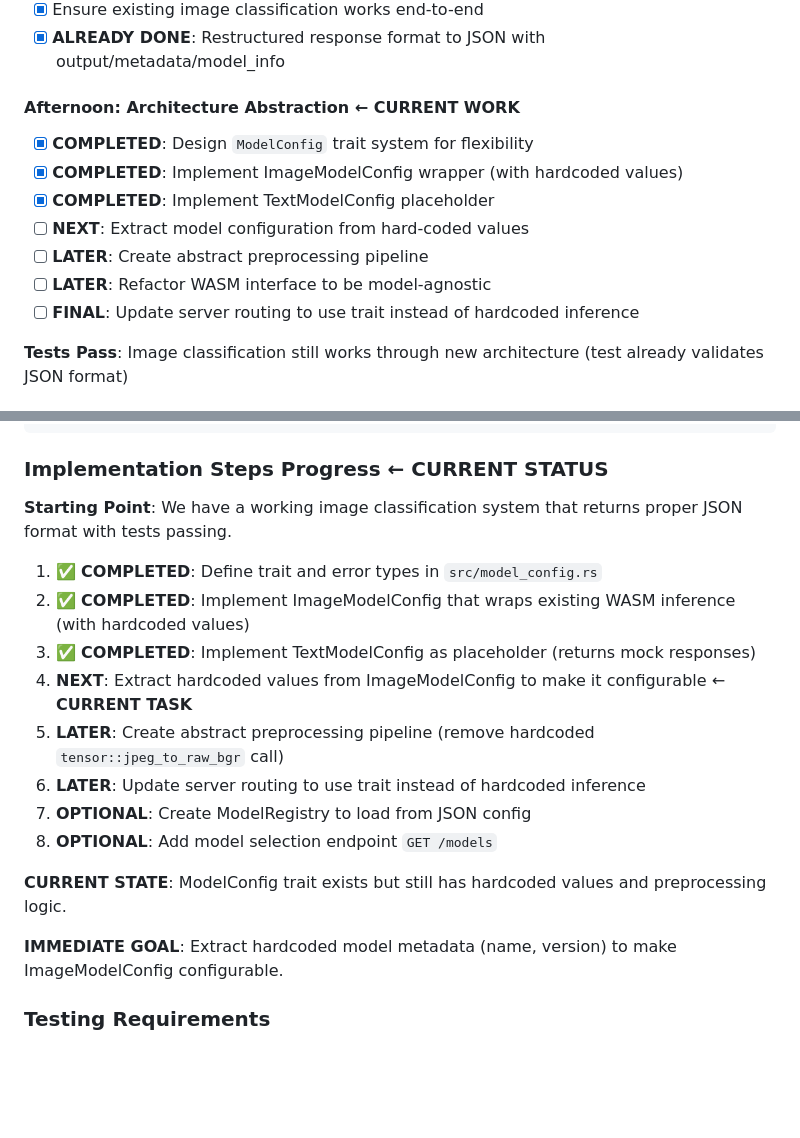
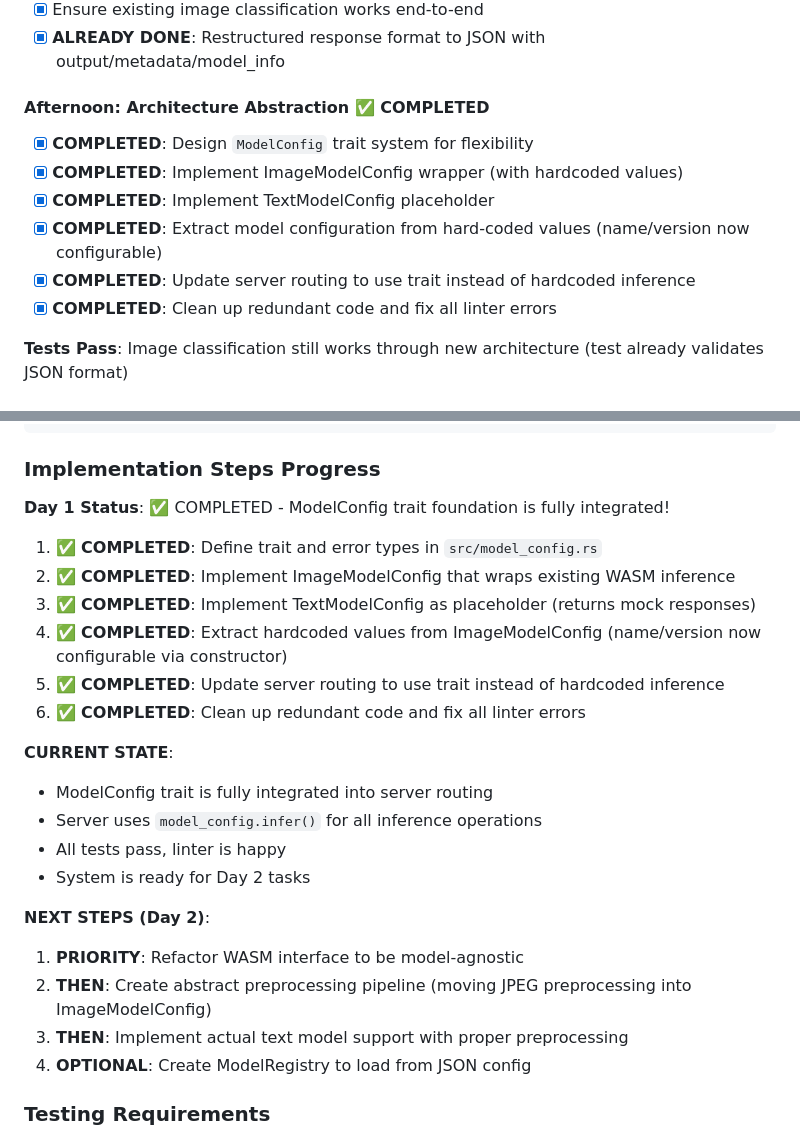
Before and after one commit to samharshe/OpenVINO-Llama, a Markdown page: plan.md, 2 parts joined by grey strips. GitHub-like rendering; blank space fills up the shorter version.

````diff
--- a/plan.md
+++ b/plan.md
@@ -63,14 +63,13 @@ Transform existing v0.1 image classification prototype into a clean, flexible un
 - [x] Ensure existing image classification works end-to-end
 - [x] **ALREADY DONE**: Restructured response format to JSON with output/metadata/model_info
 
-#### Afternoon: Architecture Abstraction **← CURRENT WORK**
+#### Afternoon: Architecture Abstraction ✅ COMPLETED
 - [x] **COMPLETED**: Design `ModelConfig` trait system for flexibility
 - [x] **COMPLETED**: Implement ImageModelConfig wrapper (with hardcoded values)
 - [x] **COMPLETED**: Implement TextModelConfig placeholder
-- [ ] **NEXT**: Extract model configuration from hard-coded values
-- [ ] **LATER**: Create abstract preprocessing pipeline
-- [ ] **LATER**: Refactor WASM interface to be model-agnostic
-- [ ] **FINAL**: Update server routing to use trait instead of hardcoded inference
+- [x] **COMPLETED**: Extract model configuration from hard-coded values (name/version now configurable)
+- [x] **COMPLETED**: Update server routing to use trait instead of hardcoded inference
+- [x] **COMPLETED**: Clean up redundant code and fix all linter errors
 
 **Tests Pass**: Image classification still works through new architecture (test already validates JSON format)
 
@@ -382,22 +381,28 @@ Create `models.json` configuration file:
 }
 ```
 
-### Implementation Steps Progress **← CURRENT STATUS**
+### Implementation Steps Progress
 
-**Starting Point**: We have a working image classification system that returns proper JSON format with tests passing.
+**Day 1 Status**: ✅ COMPLETED - ModelConfig trait foundation is fully integrated!
 
 1. ✅ **COMPLETED**: Define trait and error types in `src/model_config.rs`
-2. ✅ **COMPLETED**: Implement ImageModelConfig that wraps existing WASM inference (with hardcoded values)
+2. ✅ **COMPLETED**: Implement ImageModelConfig that wraps existing WASM inference
 3. ✅ **COMPLETED**: Implement TextModelConfig as placeholder (returns mock responses)
-4. **NEXT**: Extract hardcoded values from ImageModelConfig to make it configurable ← **CURRENT TASK**
-5. **LATER**: Create abstract preprocessing pipeline (remove hardcoded `tensor::jpeg_to_raw_bgr` call)
-6. **LATER**: Update server routing to use trait instead of hardcoded inference
-7. **OPTIONAL**: Create ModelRegistry to load from JSON config
-8. **OPTIONAL**: Add model selection endpoint `GET /models`
+4. ✅ **COMPLETED**: Extract hardcoded values from ImageModelConfig (name/version now configurable via constructor)
+5. ✅ **COMPLETED**: Update server routing to use trait instead of hardcoded inference
+6. ✅ **COMPLETED**: Clean up redundant code and fix all linter errors
 
-**CURRENT STATE**: ModelConfig trait exists but still has hardcoded values and preprocessing logic.
+**CURRENT STATE**:
+- ModelConfig trait is fully integrated into server routing
+- Server uses `model_config.infer()` for all inference operations
+- All tests pass, linter is happy
+- System is ready for Day 2 tasks
 
-**IMMEDIATE GOAL**: Extract hardcoded model metadata (name, version) to make ImageModelConfig configurable.
+**NEXT STEPS (Day 2)**:
+1. **PRIORITY**: Refactor WASM interface to be model-agnostic
+2. **THEN**: Create abstract preprocessing pipeline (moving JPEG preprocessing into ImageModelConfig)
+3. **THEN**: Implement actual text model support with proper preprocessing
+4. **OPTIONAL**: Create ModelRegistry to load from JSON config
 
 ### Testing Requirements
 
````
Also changed, not shown: other parts of plan.md (+38 -17 lines).
